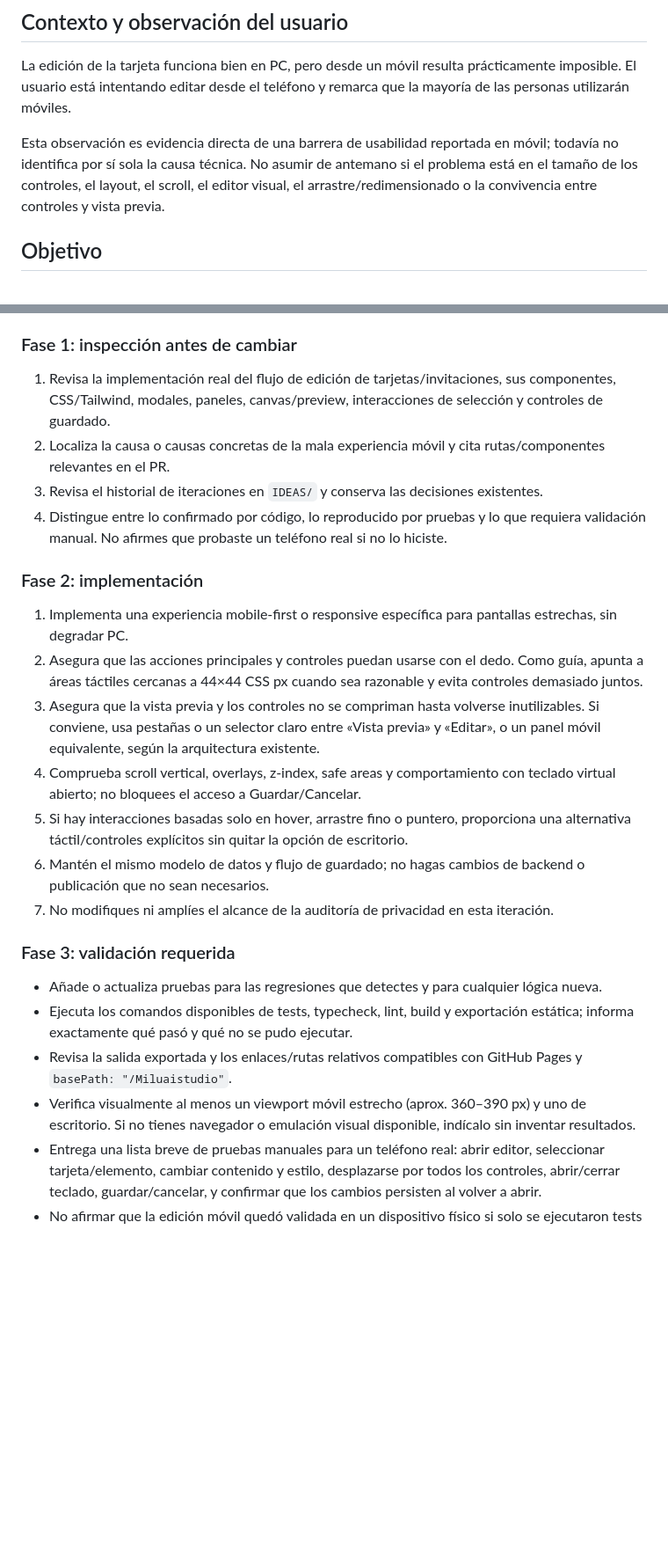
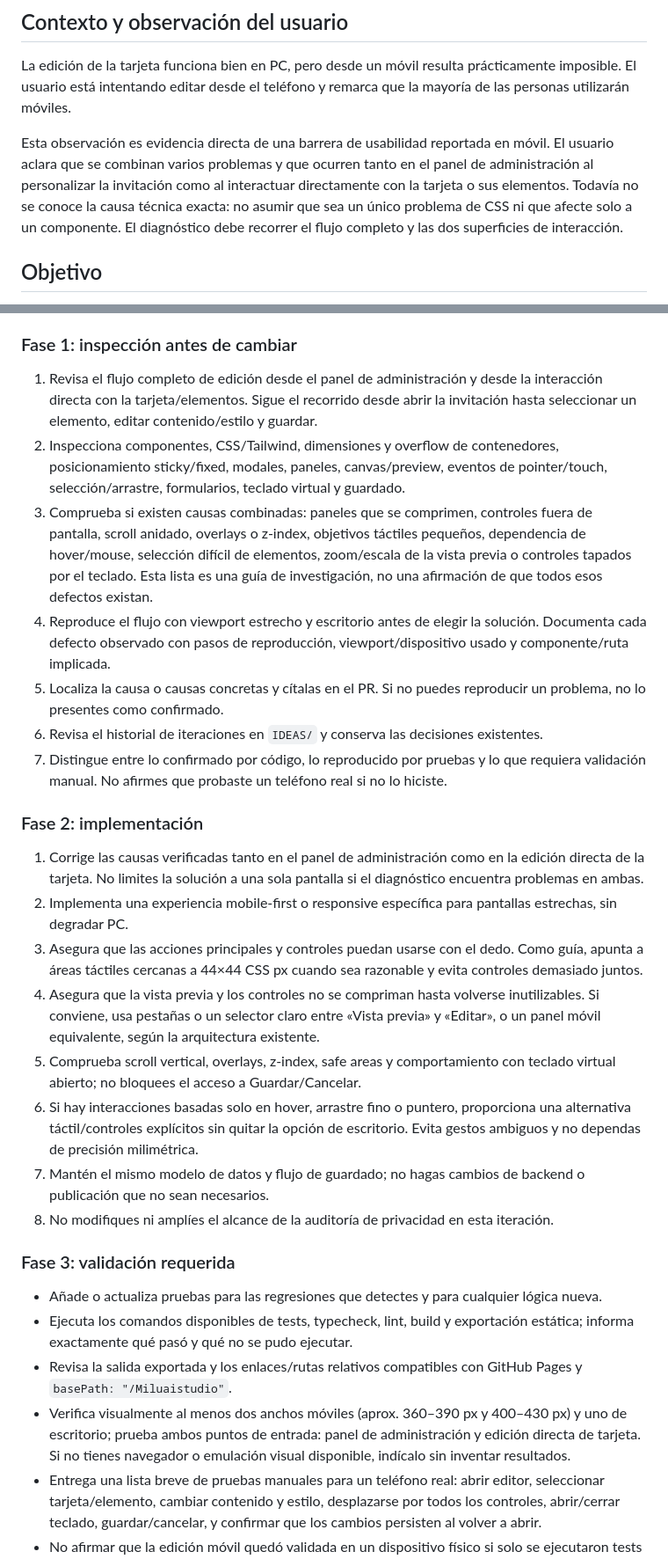
Before and after one commit to Sebasm2kuy/Miluaistudio, a Markdown page: IDEAS/ITERACION-2026-10-27-015-EDICION-MOVIL-TARJETAS.md, 2 parts joined by grey strips. Shown at 88% size. Drawn GitHub-style; blank space fills up the shorter version.

Commit message:
docs: refine mobile editor diagnosis from user feedback

```diff
--- a/IDEAS/ITERACION-2026-10-27-015-EDICION-MOVIL-TARJETAS.md
+++ b/IDEAS/ITERACION-2026-10-27-015-EDICION-MOVIL-TARJETAS.md
@@ -8,7 +8,7 @@
 
 La edición de la tarjeta funciona bien en PC, pero desde un móvil resulta prácticamente imposible. El usuario está intentando editar desde el teléfono y remarca que la mayoría de las personas utilizarán móviles.
 
-Esta observación es evidencia directa de una barrera de usabilidad reportada en móvil; todavía no identifica por sí sola la causa técnica. No asumir de antemano si el problema está en el tamaño de los controles, el layout, el scroll, el editor visual, el arrastre/redimensionado o la convivencia entre controles y vista previa.
+Esta observación es evidencia directa de una barrera de usabilidad reportada en móvil. El usuario aclara que se combinan varios problemas y que ocurren tanto en el panel de administración al personalizar la invitación como al interactuar directamente con la tarjeta o sus elementos. Todavía no se conoce la causa técnica exacta: no asumir que sea un único problema de CSS ni que afecte solo a un componente. El diagnóstico debe recorrer el flujo completo y las dos superficies de interacción.
 
 ## Objetivo
 
@@ -32,27 +32,31 @@ Trabaja en el repositorio de Miluaistudio. Resuelve la usabilidad móvil del edi
 
 ### Fase 1: inspección antes de cambiar
 
-1. Revisa la implementación real del flujo de edición de tarjetas/invitaciones, sus componentes, CSS/Tailwind, modales, paneles, canvas/preview, interacciones de selección y controles de guardado.
-2. Localiza la causa o causas concretas de la mala experiencia móvil y cita rutas/componentes relevantes en el PR.
-3. Revisa el historial de iteraciones en `IDEAS/` y conserva las decisiones existentes.
-4. Distingue entre lo confirmado por código, lo reproducido por pruebas y lo que requiera validación manual. No afirmes que probaste un teléfono real si no lo hiciste.
+1. Revisa el flujo completo de edición desde el panel de administración y desde la interacción directa con la tarjeta/elementos. Sigue el recorrido desde abrir la invitación hasta seleccionar un elemento, editar contenido/estilo y guardar.
+2. Inspecciona componentes, CSS/Tailwind, dimensiones y overflow de contenedores, posicionamiento sticky/fixed, modales, paneles, canvas/preview, eventos de pointer/touch, selección/arrastre, formularios, teclado virtual y guardado.
+3. Comprueba si existen causas combinadas: paneles que se comprimen, controles fuera de pantalla, scroll anidado, overlays o z-index, objetivos táctiles pequeños, dependencia de hover/mouse, selección difícil de elementos, zoom/escala de la vista previa o controles tapados por el teclado. Esta lista es una guía de investigación, no una afirmación de que todos esos defectos existan.
+4. Reproduce el flujo con viewport estrecho y escritorio antes de elegir la solución. Documenta cada defecto observado con pasos de reproducción, viewport/dispositivo usado y componente/ruta implicada.
+5. Localiza la causa o causas concretas y cítalas en el PR. Si no puedes reproducir un problema, no lo presentes como confirmado.
+6. Revisa el historial de iteraciones en `IDEAS/` y conserva las decisiones existentes.
+7. Distingue entre lo confirmado por código, lo reproducido por pruebas y lo que requiera validación manual. No afirmes que probaste un teléfono real si no lo hiciste.
 
 ### Fase 2: implementación
 
-1. Implementa una experiencia mobile-first o responsive específica para pantallas estrechas, sin degradar PC.
-2. Asegura que las acciones principales y controles puedan usarse con el dedo. Como guía, apunta a áreas táctiles cercanas a 44×44 CSS px cuando sea razonable y evita controles demasiado juntos.
-3. Asegura que la vista previa y los controles no se compriman hasta volverse inutilizables. Si conviene, usa pestañas o un selector claro entre «Vista previa» y «Editar», o un panel móvil equivalente, según la arquitectura existente.
-4. Comprueba scroll vertical, overlays, z-index, safe areas y comportamiento con teclado virtual abierto; no bloquees el acceso a Guardar/Cancelar.
-5. Si hay interacciones basadas solo en hover, arrastre fino o puntero, proporciona una alternativa táctil/controles explícitos sin quitar la opción de escritorio.
-6. Mantén el mismo modelo de datos y flujo de guardado; no hagas cambios de backend o publicación que no sean necesarios.
-7. No modifiques ni amplíes el alcance de la auditoría de privacidad en esta iteración.
+1. Corrige las causas verificadas tanto en el panel de administración como en la edición directa de la tarjeta. No limites la solución a una sola pantalla si el diagnóstico encuentra problemas en ambas.
+2. Implementa una experiencia mobile-first o responsive específica para pantallas estrechas, sin degradar PC.
+3. Asegura que las acciones principales y controles puedan usarse con el dedo. Como guía, apunta a áreas táctiles cercanas a 44×44 CSS px cuando sea razonable y evita controles demasiado juntos.
+4. Asegura que la vista previa y los controles no se compriman hasta volverse inutilizables. Si conviene, usa pestañas o un selector claro entre «Vista previa» y «Editar», o un panel móvil equivalente, según la arquitectura existente.
+5. Comprueba scroll vertical, overlays, z-index, safe areas y comportamiento con teclado virtual abierto; no bloquees el acceso a Guardar/Cancelar.
+6. Si hay interacciones basadas solo en hover, arrastre fino o puntero, proporciona una alternativa táctil/controles explícitos sin quitar la opción de escritorio. Evita gestos ambiguos y no dependas de precisión milimétrica.
+7. Mantén el mismo modelo de datos y flujo de guardado; no hagas cambios de backend o publicación que no sean necesarios.
+8. No modifiques ni amplíes el alcance de la auditoría de privacidad en esta iteración.
 
 ### Fase 3: validación requerida
 
 - Añade o actualiza pruebas para las regresiones que detectes y para cualquier lógica nueva.
 - Ejecuta los comandos disponibles de tests, typecheck, lint, build y exportación estática; informa exactamente qué pasó y qué no se pudo ejecutar.
 - Revisa la salida exportada y los enlaces/rutas relativos compatibles con GitHub Pages y `basePath: "/Miluaistudio"`.
-- Verifica visualmente al menos un viewport móvil estrecho (aprox. 360–390 px) y uno de escritorio. Si no tienes navegador o emulación visual disponible, indícalo sin inventar resultados.
+- Verifica visualmente al menos dos anchos móviles (aprox. 360–390 px y 400–430 px) y uno de escritorio; prueba ambos puntos de entrada: panel de administración y edición directa de tarjeta. Si no tienes navegador o emulación visual disponible, indícalo sin inventar resultados.
 - Entrega una lista breve de pruebas manuales para un teléfono real: abrir editor, seleccionar tarjeta/elemento, cambiar contenido y estilo, desplazarse por todos los controles, abrir/cerrar teclado, guardar/cancelar, y confirmar que los cambios persisten al volver a abrir.
 - No afirmar que la edición móvil quedó validada en un dispositivo físico si solo se ejecutaron tests automatizados.
 
```
Also changed, not shown: other parts of IDEAS/ITERACION-2026-10-27-015-EDICION-MOVIL-TARJETAS.md (+1 -1 lines).
